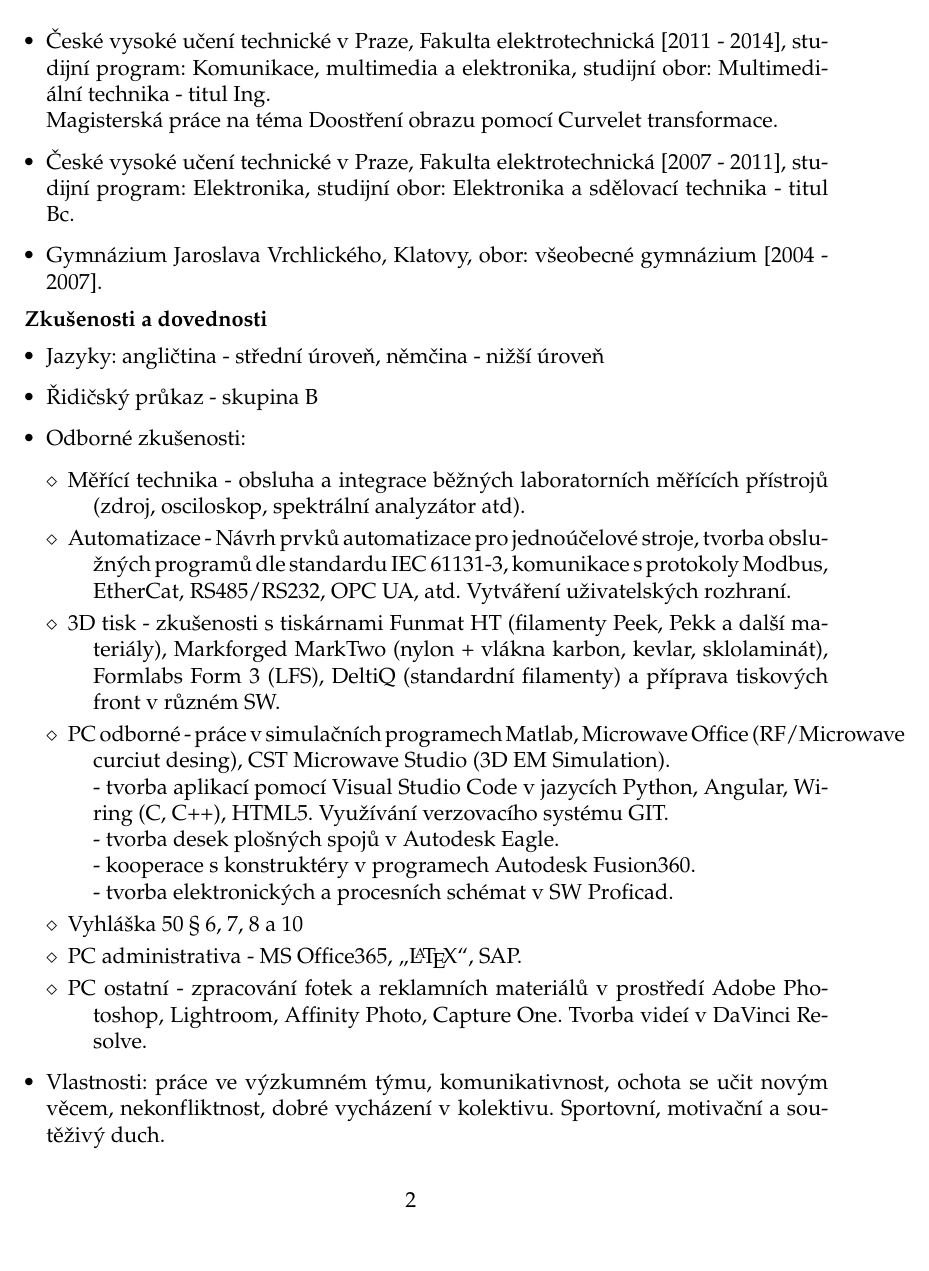
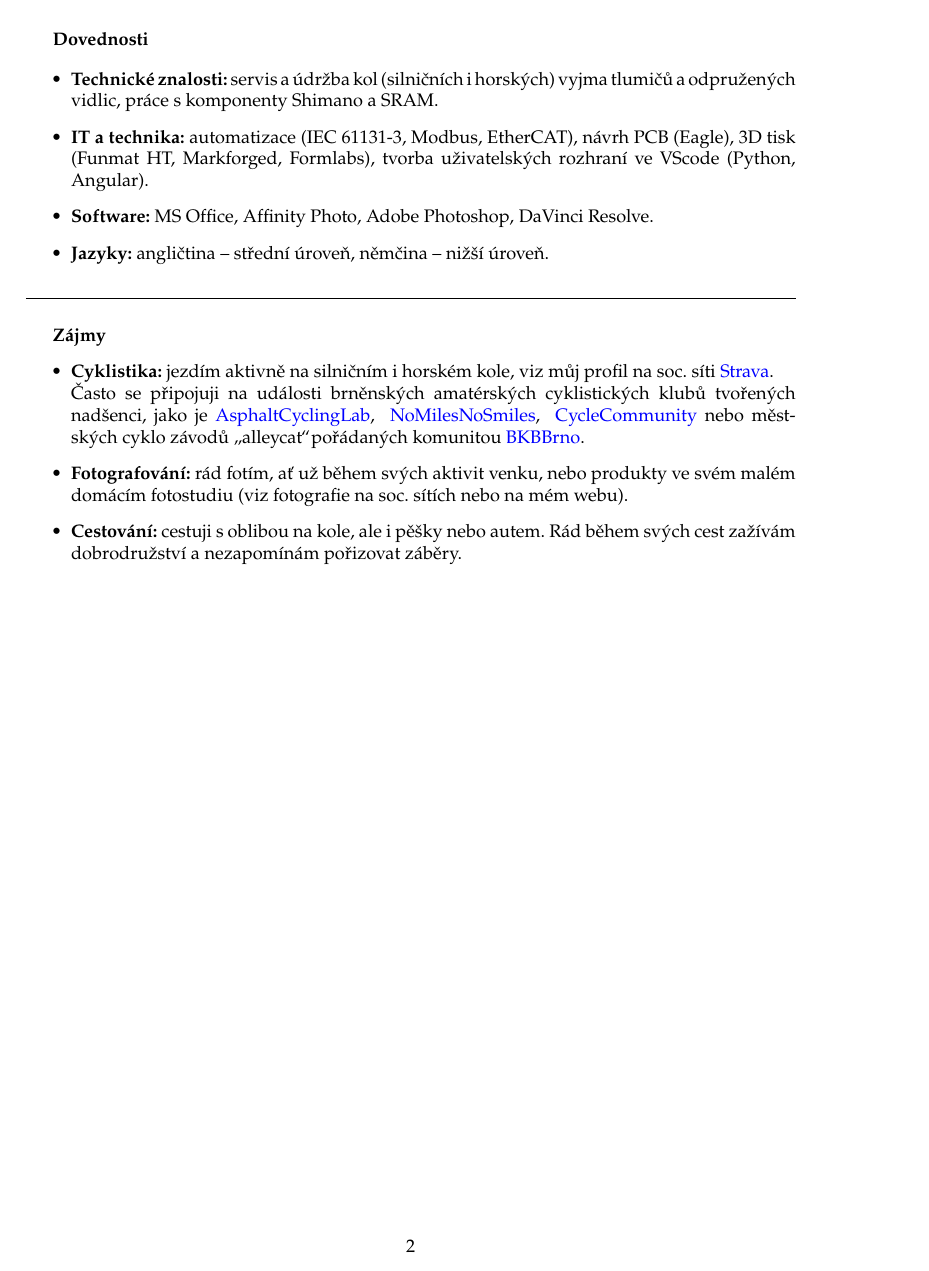
Before and after one commit to JosefStepanik/Latex_CV, a LaTeX document (CZ_BIKE/JosefStepanik_CZ.tex): page 2 of 2. Compiled offline with pdfLaTeX.

```diff
--- a/CZ_BIKE/JosefStepanik_CZ.tex
+++ b/CZ_BIKE/JosefStepanik_CZ.tex
@@ -1,6 +1,4 @@
-\documentclass[12pt]{article}
-% \usepackage{bookman}
-% \usepackage{helvet}  %chybí tučný řez u strojového písma
+\documentclass[10pt]{article}
 \usepackage{palatino}
 \usepackage[utf8]{inputenc}   % pro unicode UTF-8
 \usepackage[IL2]{fontenc}
@@ -10,7 +8,7 @@
 \usepackage{wrapfig}
 \usepackage{hyperref}
 \usepackage{fontawesome}
-\usepackage{academicons}
+
 
 \hypersetup{
     colorlinks=true,
@@ -78,11 +70,3 @@
 \textbf{Vzdělání}
 
 \begin{itemize}
-\item České vysoké učení technické v Praze, Fakulta elektrotechnická [2011 - 2014], studijní program: Komunikace, multimedia a elektronika, studijní obor: Multimediální technika - titul Ing. \\
-Magisterská práce na téma Doostření obrazu pomocí Curvelet transformace.
-
-\item České vysoké učení technické v Praze, Fakulta elektrotechnická [2007 - 2011], studijní program: Elektronika, studijní obor: Elektronika a sdělovací technika - titul Bc.
-
-
-\item Gymnázium Jaroslava Vrchlického, Klatovy,
-obor: všeobecné gymnázium [2004 - 2007].
@@ -89,3 +82,2 @@
 \end{itemize}
 
-\textbf{Zkušenosti a dovednosti}
@@ -92,26 +89,23 @@
+\textbf{Dovednosti}
 
 \begin{itemize}
-\item Jazyky: angličtina - střední úroveň, němčina - nižší úroveň
-\item Řidičský průkaz - skupina B
-\item Odborné zkušenosti:
-\begin{description}
-\item[$\diamond$]Měřící technika - obsluha a integrace běžných laboratorních měřících přístrojů (zdroj, osciloskop, spektrální analyzátor atd).
-\item[$\diamond$]Automatizace - Návrh prvků automatizace pro jednoúčelové stroje,
-tvorba obslužných programů dle standardu IEC 61131-3, komunikace s protokoly Modbus, EtherCat, RS485/RS232, OPC UA, atd. Vytváření uživatelských rozhraní.
-\item[$\diamond$]3D tisk - zkušenosti s tiskárnami Funmat HT (filamenty Peek, Pekk a další materiály), Markforged MarkTwo (nylon + vlákna karbon, kevlar, sklolaminát), Formlabs Form 3 (LFS), DeltiQ (standardní filamenty) a příprava tiskových front v různém SW.
-\item[$\diamond$]PC odborné - práce v simulačních programech Matlab, Microwave Office (RF/Microwave curciut desing), CST Microwave Studio (3D EM Simulation).\\
-- tvorba aplikací pomocí Visual Studio Code v jazycích Python, Angular, Wiring (C, C++), HTML5. Využívání verzovacího systému GIT.\\
-- tvorba desek plošných spojů v Autodesk Eagle.\\
-- kooperace s konstruktéry v programech Autodesk Fusion360.\\
-- tvorba elektronických a procesních schémat v SW Proficad.
-\item[$\diamond$]Vyhláška 50 § 6, 7, 8 a 10
-\item[$\diamond$]PC administrativa - MS Office365, \uv\LaTeX, SAP.
-
-\item[$\diamond$]PC ostatní - zpracování fotek a reklamních materiálů v prostředí Adobe Photoshop, Lightroom, Affinity Photo, Capture One. Tvorba videí v DaVinci Resolve.
-\end{description}
-\item Vlastnosti: práce ve výzkumném týmu, komunikativnost, ochota se učit novým věcem, nekonfliktnost, dobré vycházení v kolektivu. Sportovní, motivační a soutěživý duch.
-
+    \item \textbf{Technické znalosti:} servis a údržba kol (silničních i horských) vyjma tlumičů a odpružených vidlic, práce s komponenty Shimano a SRAM.
+    \item \textbf{IT a technika:} automatizace (IEC 61131-3, Modbus, EtherCAT), návrh PCB (Eagle), 3D tisk (Funmat HT, Markforged, Formlabs), tvorba uživatelských rozhraní ve VScode (Python, Angular).
+    \item \textbf{Software:} MS Office, Affinity Photo, Adobe Photoshop, DaVinci Resolve.
+    \item \textbf{Jazyky:} angličtina – střední úroveň, němčina – nižší úroveň.
 \end{itemize}
 
+\noindent\hrulefill
+\vskip 0,4cm
+
+\textbf{Zájmy}
+\begin{itemize}
+    \item \textbf{Cyklistika:} jezdím aktivně na silničním i horském kole, viz můj profil na soc. síti \href{https://www.strava.com/athletes/40559859}{Strava}. \\
+    Často se připojuji na události brněnských amatérských cyklistických klubů tvořených nadšenci, jako je \href{https://asphaltcyclinglab.exposure.co}{AsphaltCyclingLab},
+    \ \href{https://nomilesnosmiles.com}{NoMilesNoSmiles}, \ \href{https://cyclecommunity.cz}{CycleCommunity}
+    nebo městských cyklo závodů \glqq alleycat\grqq pořádaných komunitou \href{https://bikekitchenbrno.cz}{BKBBrno}.
+    \item \textbf{Fotografování:} rád fotím, ať už během svých aktivit venku, nebo produkty ve svém malém domácím fotostudiu (viz fotografie na soc. sítích nebo na mém webu).
+    \item \textbf{Cestování:} cestuji s oblibou na kole, ale i pěšky nebo autem. Rád během svých cest zažívám dobrodružství a nezapomínám pořizovat záběry.
+\end{itemize}
 
 \end{document}
```
Also changed, not shown: CZ_BIKE/JosefStepanik_CZ.pdf, CZ_BIKE/JosefStepanik_CZ.tex (54 more changed lines), 4 other files.
